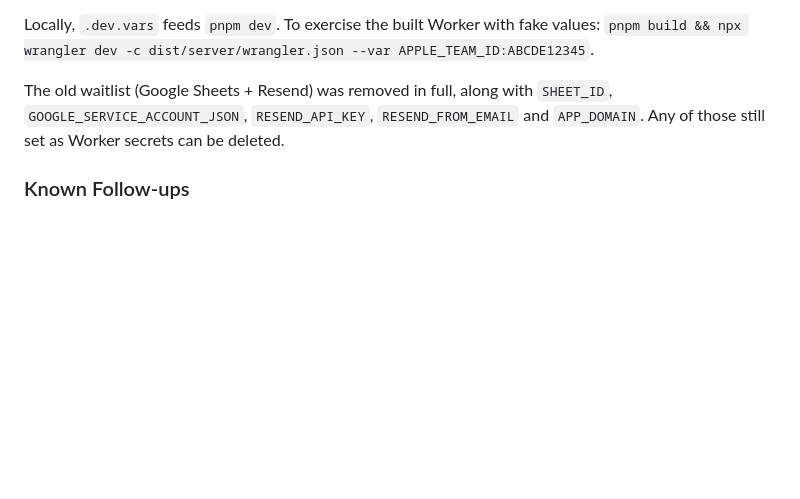
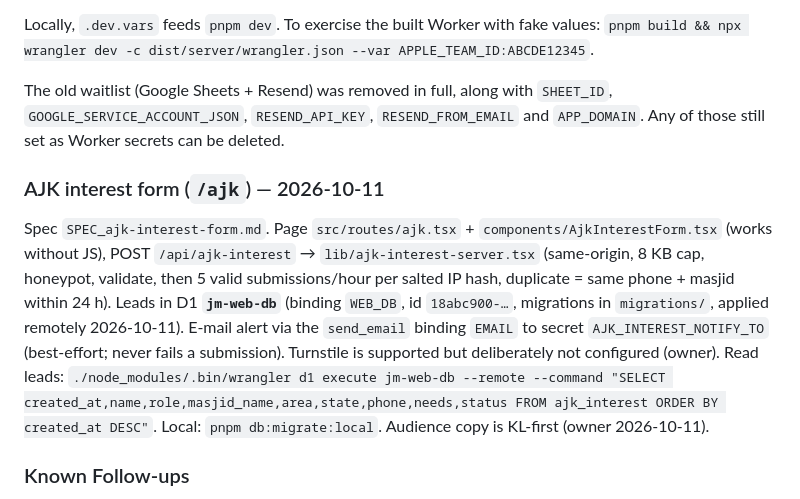
Before and after one commit to loqmandev/project-masjid-web, a Markdown page: CLAUDE.md, the part around the change. Rendered like a GitHub page; blank space fills up the shorter version.

Commit message:
docs: AJK interest form operations note
Co-Authored-By: Claude Opus 5.5 <noreply@anthropic.com>
Claude-Session: https://claude.ai/code/session_019ZyQSRjVD2Cd8Zc4UBSnzt

```diff
--- a/CLAUDE.md
+++ b/CLAUDE.md
@@ -172,6 +172,16 @@ The old waitlist (Google Sheets + Resend) was removed in full, along with
 `SHEET_ID`, `GOOGLE_SERVICE_ACCOUNT_JSON`, `RESEND_API_KEY`, `RESEND_FROM_EMAIL` and
 `APP_DOMAIN`. Any of those still set as Worker secrets can be deleted.
 
+### AJK interest form (`/ajk`) — 2026-10-11
+Spec `SPEC_ajk-interest-form.md`. Page `src/routes/ajk.tsx` + `components/AjkInterestForm.tsx` (works without JS),
+POST `/api/ajk-interest` → `lib/ajk-interest-server.tsx` (same-origin, 8 KB cap, honeypot, validate, then 5 valid
+submissions/hour per salted IP hash, duplicate = same phone + masjid within 24 h). Leads in D1 **`jm-web-db`**
+(binding `WEB_DB`, id `18abc900-…`, migrations in `migrations/`, applied remotely 2026-10-11). E-mail alert via the
+`send_email` binding `EMAIL` to secret `AJK_INTEREST_NOTIFY_TO` (best-effort; never fails a submission). Turnstile is
+supported but deliberately not configured (owner). Read leads:
+`./node_modules/.bin/wrangler d1 execute jm-web-db --remote --command "SELECT created_at,name,role,masjid_name,area,state,phone,needs,status FROM ajk_interest ORDER BY created_at DESC"`.
+Local: `pnpm db:migrate:local`. Audience copy is KL-first (owner 2026-10-11).
+
 ### Known Follow-ups
 - App Store badge is the Malay (`_MY`) artwork while the Play badge is English. Swap one for
   consistency using Apple/Google marketing resources — badges must not be redrawn by hand.
```
